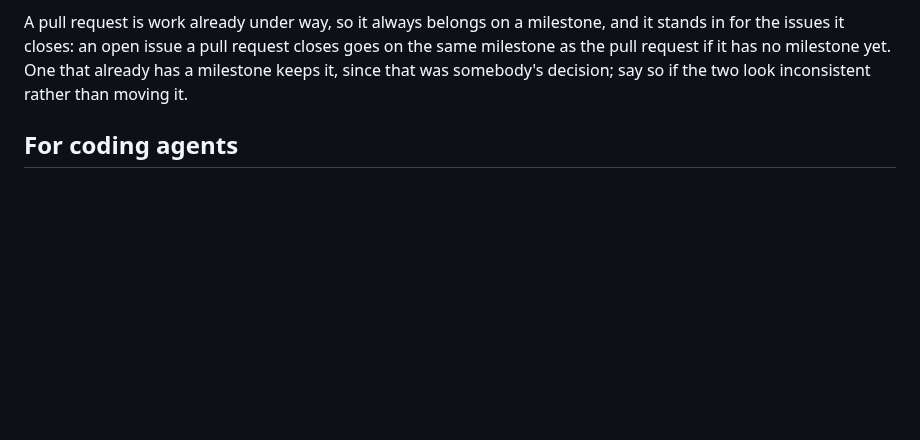
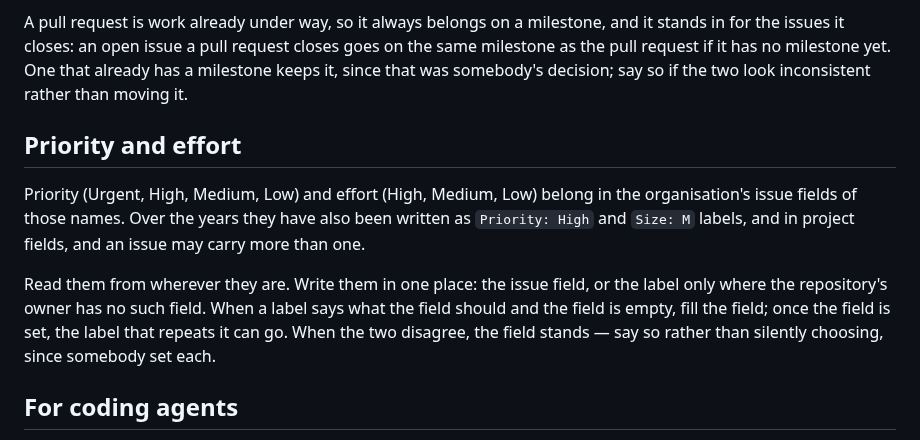
Before and after one commit to gaurav/milestones, a Markdown page: MILESTONES.md, the part around the change. GitHub-like rendering; blank space fills up the shorter version.

```diff
--- a/MILESTONES.md
+++ b/MILESTONES.md
@@ -82,6 +82,17 @@ the issues it closes: an open issue a pull request closes goes on the same miles
 request if it has no milestone yet. One that already has a milestone keeps it, since that was
 somebody's decision; say so if the two look inconsistent rather than moving it.
 
+## Priority and effort
+
+Priority (Urgent, High, Medium, Low) and effort (High, Medium, Low) belong in the organisation's
+issue fields of those names. Over the years they have also been written as `Priority: High` and
+`Size: M` labels, and in project fields, and an issue may carry more than one.
+
+Read them from wherever they are. Write them in one place: the issue field, or the label only
+where the repository's owner has no such field. When a label says what the field should and the
+field is empty, fill the field; once the field is set, the label that repeats it can go. When the
+two disagree, the field stands — say so rather than silently choosing, since somebody set each.
+
 ## For coding agents
 
 - Set a milestone on an issue when the right one is clear. When it isn't, leave the issue without
```
Also changed, not shown: CLAUDE.md (+18 -0 lines), README.md (+16 -2 lines).
